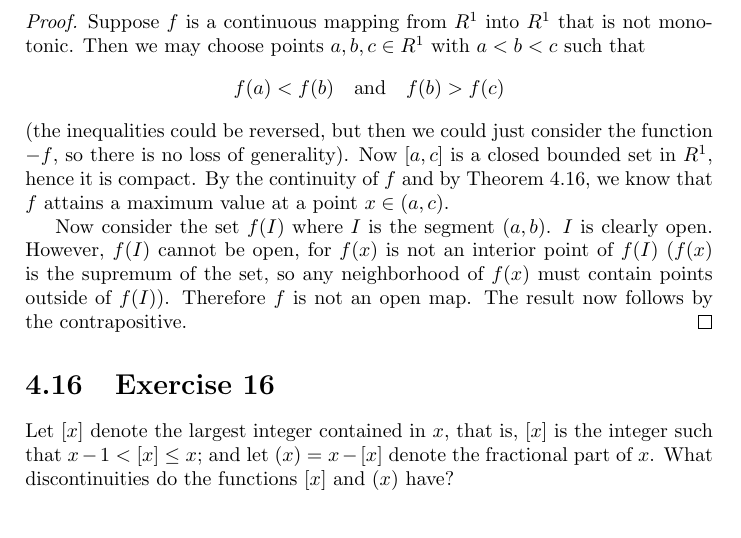
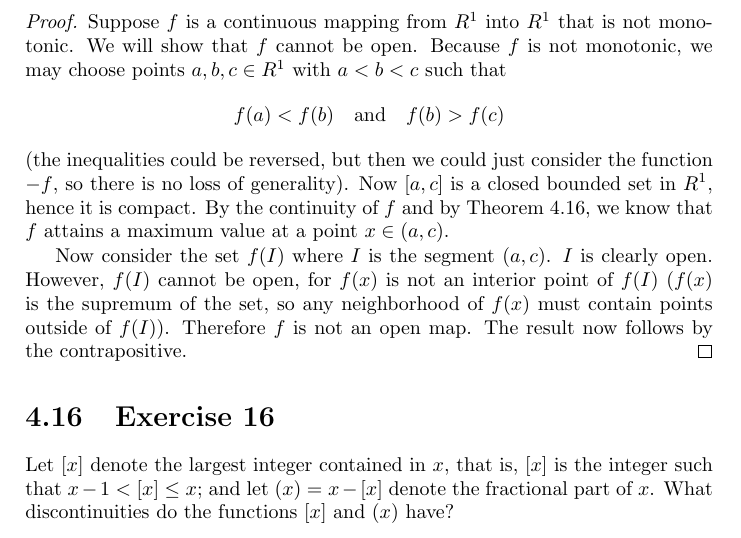
Before and after one commit to gkikola/sol-baby-rudin, a LaTeX thesis (src/rudinsol.tex, which reads src/ch4.tex): part of page 60 of 63, cut so that both start at the same text. Compiled offline with pdfLaTeX.

Commit message:
4: Make minor wording adjustments to Exercise 15

```diff
--- a/src/ch4.tex
+++ b/src/ch4.tex
@@ -605,8 +605,9 @@ Prove that every continuous open mapping of $R^1$ into $R^1$ is
 monotonic.
 \begin{proof}
   Suppose $f$ is a continuous mapping from $R^1$ into $R^1$ that is
-  not monotonic. Then we may choose points $a,b,c\in R^1$ with
-  $a < b < c$ such that
+  not monotonic. We will show that $f$ cannot be open. Because $f$ is
+  not monotonic, we may choose points $a,b,c\in R^1$ with $a < b < c$
+  such that
   \begin{equation*}
     f(a) < f(b)
     \quad\text{and}\quad
@@ -618,7 +619,7 @@ monotonic.
   continuity of $f$ and by Theorem~4.16, we know that $f$ attains a
   maximum value at a point $x\in(a,c)$.
 
-  Now consider the set $f(I)$ where $I$ is the segment $(a,b)$. $I$ is
+  Now consider the set $f(I)$ where $I$ is the segment $(a,c)$. $I$ is
   clearly open. However, $f(I)$ cannot be open, for $f(x)$ is not an
   interior point of $f(I)$ ($f(x)$ is the supremum of the set, so any
   neighborhood of $f(x)$ must contain points outside of
```
